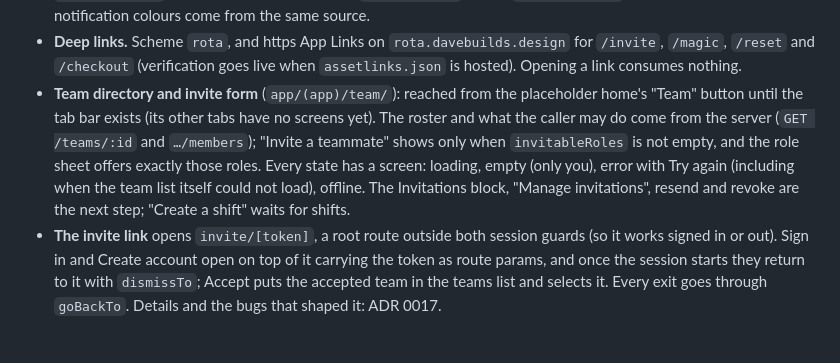
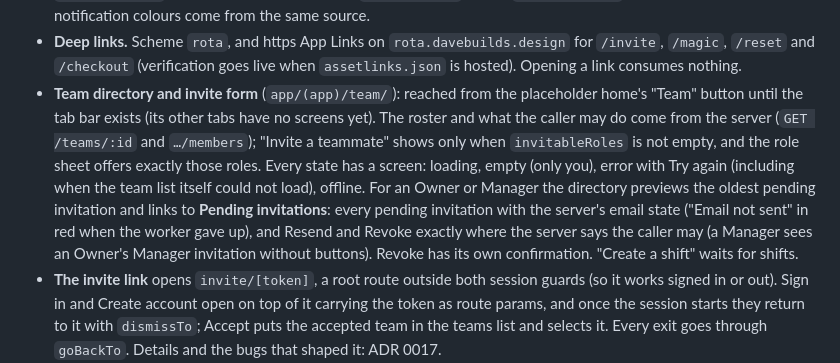
Before and after one commit to Hennit-Dave/rota, a Markdown page: docs/ARCHITECTURE.md, the part around the change. Rendered like a GitHub page; blank space fills up the shorter version.

```diff
--- a/docs/ARCHITECTURE.md
+++ b/docs/ARCHITECTURE.md
@@ -158,7 +158,7 @@ app/src/
   only in `palette.json`, which `app.config.ts` also reads so the splash and notification colours come from the same source.
 - **Deep links.** Scheme `rota`, and https App Links on `rota.davebuilds.design` for `/invite`, `/magic`, `/reset` and `/checkout`
   (verification goes live when `assetlinks.json` is hosted). Opening a link consumes nothing.
-- **Team directory and invite form** (`app/(app)/team/`): reached from the placeholder home's "Team" button until the tab bar exists (its other tabs have no screens yet). The roster and what the caller may do come from the server (`GET /teams/:id` and `…/members`); "Invite a teammate" shows only when `invitableRoles` is not empty, and the role sheet offers exactly those roles. Every state has a screen: loading, empty (only you), error with Try again (including when the team list itself could not load), offline. The Invitations block, "Manage invitations", resend and revoke are the next step; "Create a shift" waits for shifts.
+- **Team directory and invite form** (`app/(app)/team/`): reached from the placeholder home's "Team" button until the tab bar exists (its other tabs have no screens yet). The roster and what the caller may do come from the server (`GET /teams/:id` and `…/members`); "Invite a teammate" shows only when `invitableRoles` is not empty, and the role sheet offers exactly those roles. Every state has a screen: loading, empty (only you), error with Try again (including when the team list itself could not load), offline. For an Owner or Manager the directory previews the oldest pending invitation and links to **Pending invitations**: every pending invitation with the server's email state ("Email not sent" in red when the worker gave up), and Resend and Revoke exactly where the server says the caller may (a Manager sees an Owner's Manager invitation without buttons). Revoke has its own confirmation. "Create a shift" waits for shifts.
 - **The invite link** opens `invite/[token]`, a root route outside both session guards (so it works signed in or out). Sign in and Create account open on top of it carrying the token as route params, and once the session starts they return to it with `dismissTo`; Accept puts the accepted team in the teams list and selects it. Every exit goes through `goBackTo`. Details and the bugs that shaped it: ADR 0017.
 - **Native modules** are fixed at build time. Everything the whole app needs is installed up front so the limited EAS build quota is spent
   once (`expo-builds.md`, ADR 0011).
```
Also changed, not shown: docs/STATE.md (+2 -0 lines), docs/decisions/0017-invitations-app-and-the-invite-link.md (+23 -2 lines).
